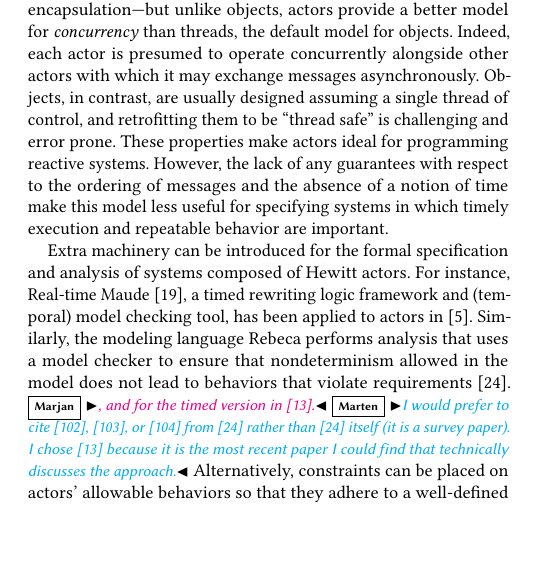
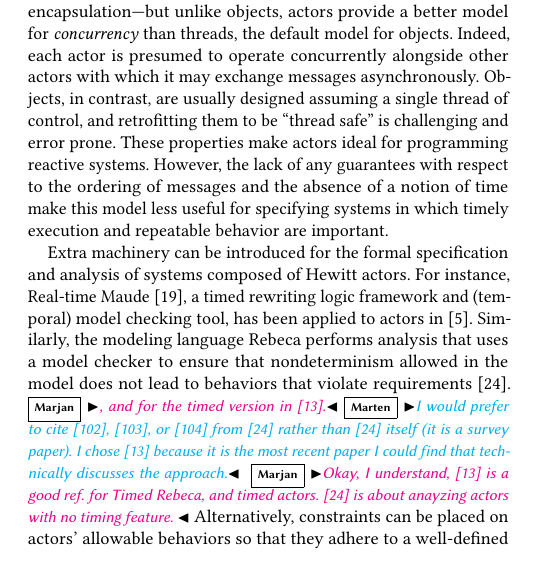
Before and after one commit to lf-lang/lingua-franca, a LaTeX paper (pubs/DAC/acttcs.tex): part of one column of page 1 of 5, cut so that both start at the same text, the shorter picture padded with empty space. Compiled offline with pdfLaTeX.

Commit message:
reply a comment

```diff
--- a/pubs/DAC/acttcs.tex
+++ b/pubs/DAC/acttcs.tex
@@ -275,7 +275,9 @@ Extra machinery can be introduced for the formal specification and analysis of s
 For instance, Real-time Maude~\cite{olveczky:2008:real}, a timed rewriting logic framework and (temporal) model checking tool, has been applied to actors in~\cite{Ding2003}.
 Similarly, the modeling language Rebeca performs analysis that uses a model checker to ensure that nondeterminism allowed in the model does not lead to behaviors that violate requirements~\cite{DBLP:conf/birthday/SirjaniJ11}.
 \marjan{, and for the timed version in \cite{KHAMESPANAH2015184}.}\marten{I would prefer to cite [102], [103], or [104] from \cite{DBLP:conf/birthday/SirjaniJ11} rather than \cite{DBLP:conf/birthday/SirjaniJ11} itself (it is a survey paper). I chose \cite{KHAMESPANAH2015184} because it is the most recent paper I could find that technically discusses the approach.}
+\marjan{Okay, I understand, \cite{KHAMESPANAH2015184} is a good ref. for Timed Rebeca, and timed actors.  \cite{DBLP:conf/birthday/SirjaniJ11} is about anayzing actors with no timing feature. }
 Alternatively, constraints can be placed on actors' allowable behaviors so that they adhere to a well-defined model of computation (MoC), satisfying desirable properties such as deadlock freedom, schedulability, bounded memory usage, and deterministic execution, by construction. It is the latter approach that we follow.
+
 
 %\ag{I tried to sum-up the big picture to help with the structure. This is based on my current understanding. It's probably not up-to-date with your project I've understood so far, so please correct me where I'm wrong.}
 %
```
